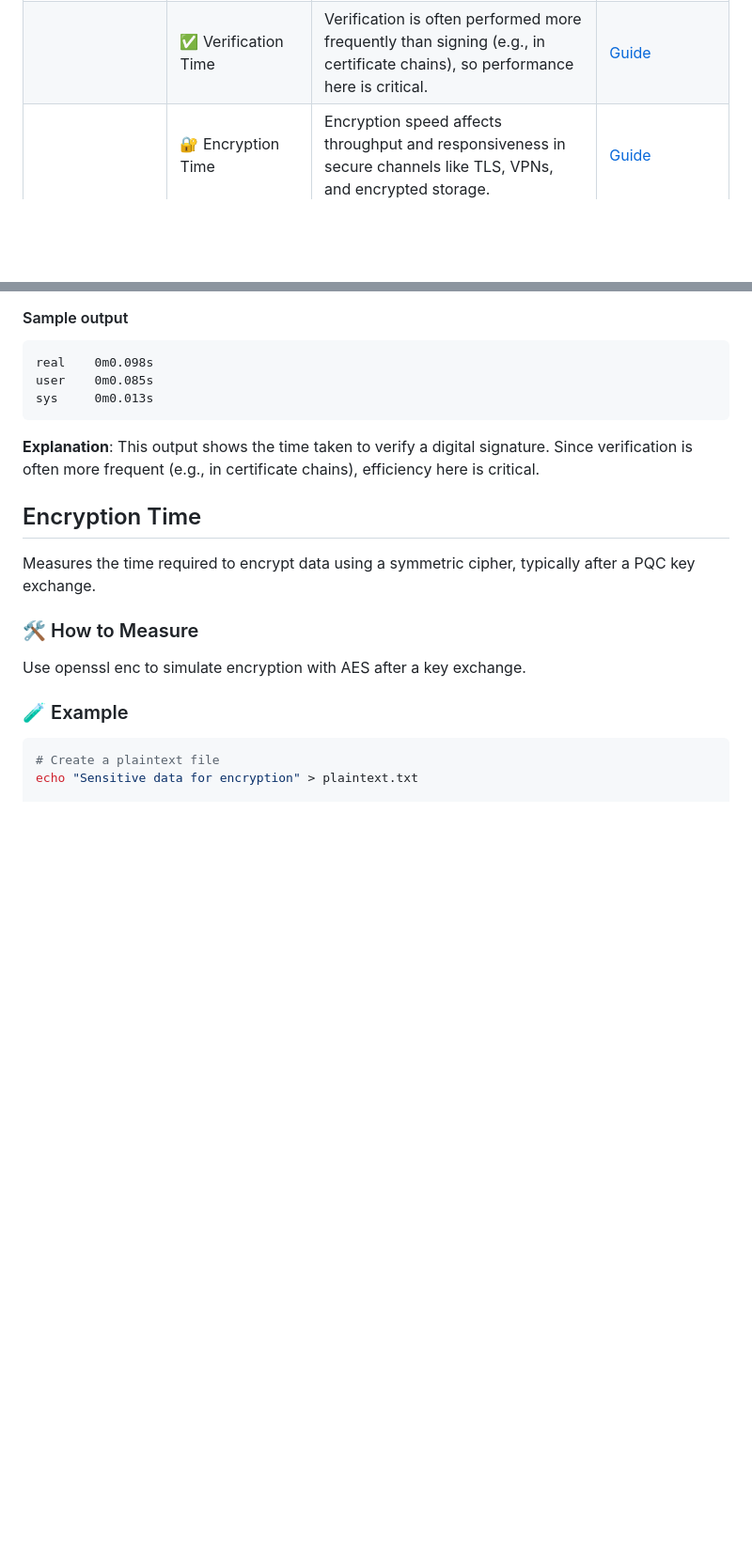
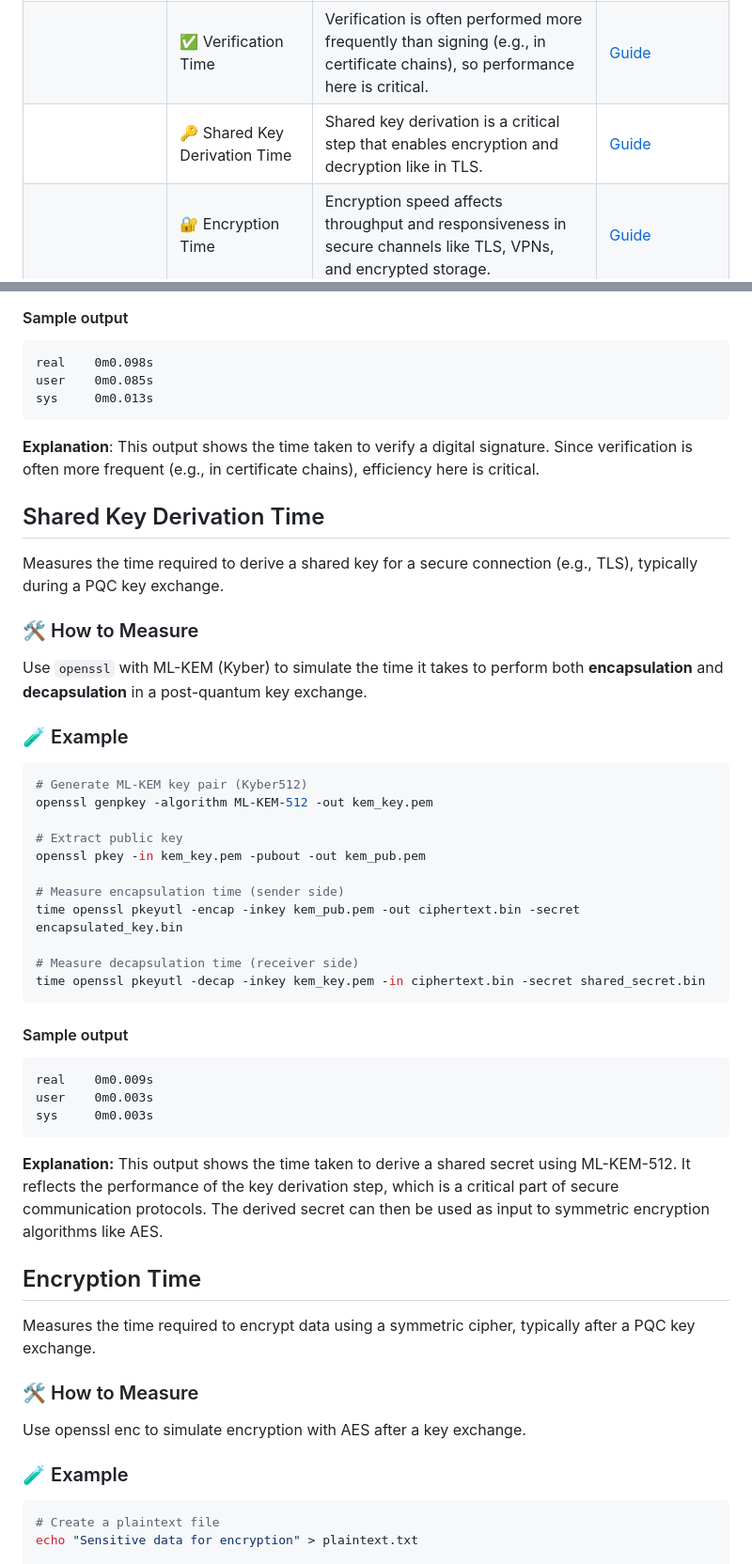
Before and after one commit to Comcast/CARAF, a Markdown page: Tools/PQBench/Performance-Metrics.md, 2 parts joined by grey strips. Shown at 94% size. Rendered like a GitHub page; blank space fills up the shorter version.

Commit message:
Update Performance-Metrics.md
Added shared key derivation time.

````diff
--- a/Tools/PQBench/Performance-Metrics.md
+++ b/Tools/PQBench/Performance-Metrics.md
@@ -12,6 +12,7 @@
 |                                | 🔑 Key Generation Time      | Key generation is a critical step in secure communications. PQC algorithms often have longer key generation times due to larger key sizes and more complex math.                       | [Guide](#key-generation-time)                         |
 |                                | ✍️ Signature Generation Time | Signature generation speed affects authentication latency in secure protocols like TLS, SSH, and code signing.                                                                         | [Guide](#signature-generation-time)                         |
 |                                | ✅ Verification Time        | Verification is often performed more frequently than signing (e.g., in certificate chains), so performance here is critical.                                                           | [Guide](#verification-time)                         |
+|                                | 🔑 Shared Key Derivation Time      | Shared key derivation is a critical step that enables encryption and decryption like in TLS.                      | [Guide](#shared-key-derivation-time)                         |
 |                                | 🔐 Encryption Time          | Encryption speed affects throughput and responsiveness in secure channels like TLS, VPNs, and encrypted storage.                                                                       | [Guide](#encryption-time)                         |
 |                                | 🔓 Decryption Time          | Decryption speed is critical for real-time applications and secure data access.                                                                                                        | [Guide](#decryption-time)                         |
 | 🔋 Energy Performance          | 🔋 Energy Consumption       | In IoT and embedded systems, energy efficiency is critical. Post-quantum algorithms may require more computation, which can significantly impact battery life and thermal performance. | [Guide](#energy-consumption)                         |
@@ -369,6 +369,35 @@ user    0m0.085s
 sys     0m0.013s
 ```
 **Explanation**: This output shows the time taken to verify a digital signature. Since verification is often more frequent (e.g., in certificate chains), efficiency here is critical.
+
+## Shared Key Derivation Time
+Measures the time required to derive a shared key for a secure connection (e.g., TLS), typically during a PQC key exchange.
+
+### 🛠️ How to Measure
+Use `openssl` with ML-KEM (Kyber) to simulate the time it takes to perform both **encapsulation** and **decapsulation** in a post-quantum key exchange.
+
+### 🧪 Example
+```bash
+# Generate ML-KEM key pair (Kyber512)
+openssl genpkey -algorithm ML-KEM-512 -out kem_key.pem
+
+# Extract public key
+openssl pkey -in kem_key.pem -pubout -out kem_pub.pem
+
+# Measure encapsulation time (sender side)
+time openssl pkeyutl -encap -inkey kem_pub.pem -out ciphertext.bin -secret encapsulated_key.bin
+
+# Measure decapsulation time (receiver side)
+time openssl pkeyutl -decap -inkey kem_key.pem -in ciphertext.bin -secret shared_secret.bin
+```
+
+#### Sample output
+```
+real	0m0.009s
+user	0m0.003s
+sys		0m0.003s
+```
+**Explanation:** This output shows the time taken to derive a shared secret using ML-KEM-512. It reflects the performance of the key derivation step, which is a critical part of secure communication protocols. The derived secret can then be used as input to symmetric encryption algorithms like AES.
 
 ## Encryption Time
 Measures the time required to encrypt data using a symmetric cipher, typically after a PQC key exchange.
````
Also changed, not shown: other parts of Tools/PQBench/Performance-Metrics.md (+0 -1 lines).
